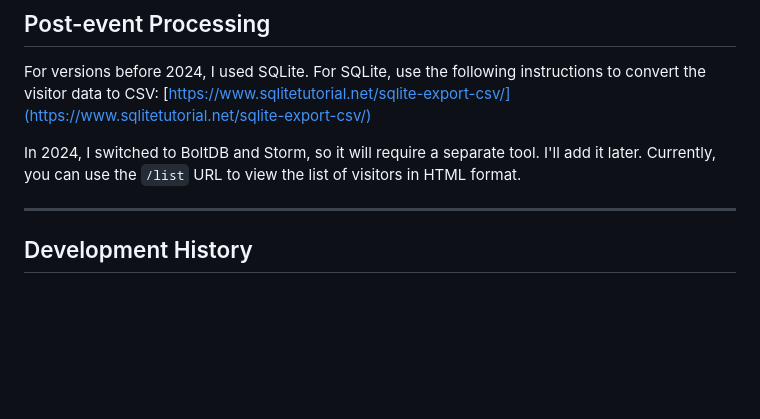
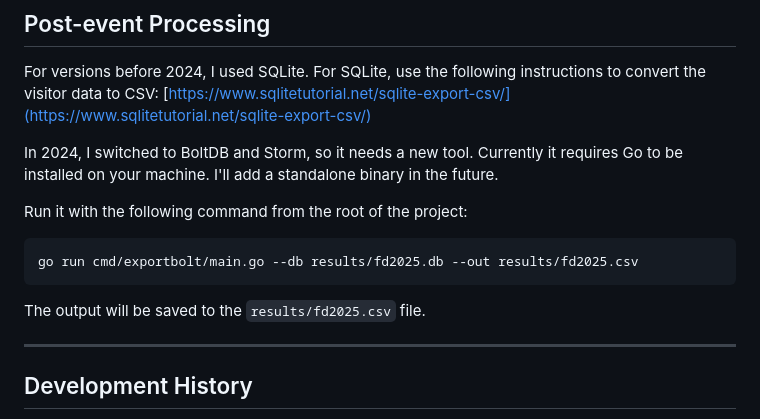
Before and after one commit to pavelanni/field-day-go, a Markdown page: README.md, the part around the change. GitHub-like rendering; blank space fills up the shorter version.

Commit message:
add info about exportbolt to the README

````diff
--- a/README.md
+++ b/README.md
@@ -114,7 +114,16 @@ You can adjust the build targets and included files by editing the `.goreleaser.
 
 For versions before 2024, I used SQLite. For SQLite, use the following instructions to convert the visitor data to CSV: [https://www.sqlitetutorial.net/sqlite-export-csv/](https://www.sqlitetutorial.net/sqlite-export-csv/)
 
-In 2024, I switched to BoltDB and Storm, so it will require a separate tool. I'll add it later. Currently, you can use the `/list` URL to view the list of visitors in HTML format.
+In 2024, I switched to BoltDB and Storm, so it needs a new tool.
+Currently it requires Go to be installed on your machine. I'll add a standalone binary in the future.
+
+Run it with the following command from the root of the project:
+
+```sh
+go run cmd/exportbolt/main.go --db results/fd2025.db --out results/fd2025.csv
+```
+
+The output will be saved to the `results/fd2025.csv` file.
 
 ---
 
````
